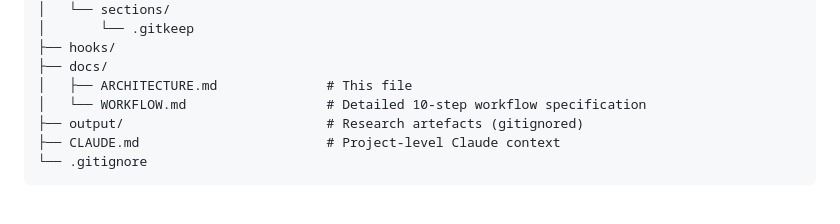
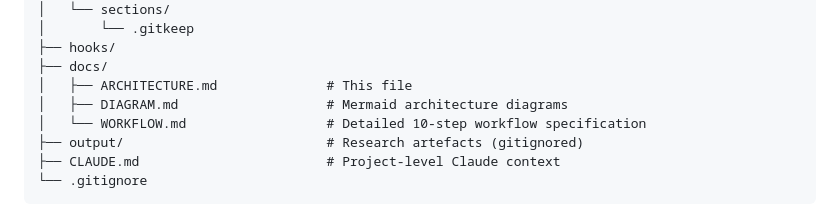
Before and after one commit to tbuckworth/ai-safety-researcher, a Markdown page: docs/ARCHITECTURE.md, the part around the change. Drawn GitHub-style.

Commit message:
Add DIAGRAM.md to directory layout in ARCHITECTURE.md
Co-Authored-By: Claude Opus 4.6 <noreply@anthropic.com>

```diff
--- a/docs/ARCHITECTURE.md
+++ b/docs/ARCHITECTURE.md
@@ -120,6 +120,7 @@ researcher/
 ├── hooks/
 ├── docs/
 │   ├── ARCHITECTURE.md              # This file
+│   ├── DIAGRAM.md                   # Mermaid architecture diagrams
 │   └── WORKFLOW.md                  # Detailed 10-step workflow specification
 ├── output/                          # Research artefacts (gitignored)
 ├── CLAUDE.md                        # Project-level Claude context
```
